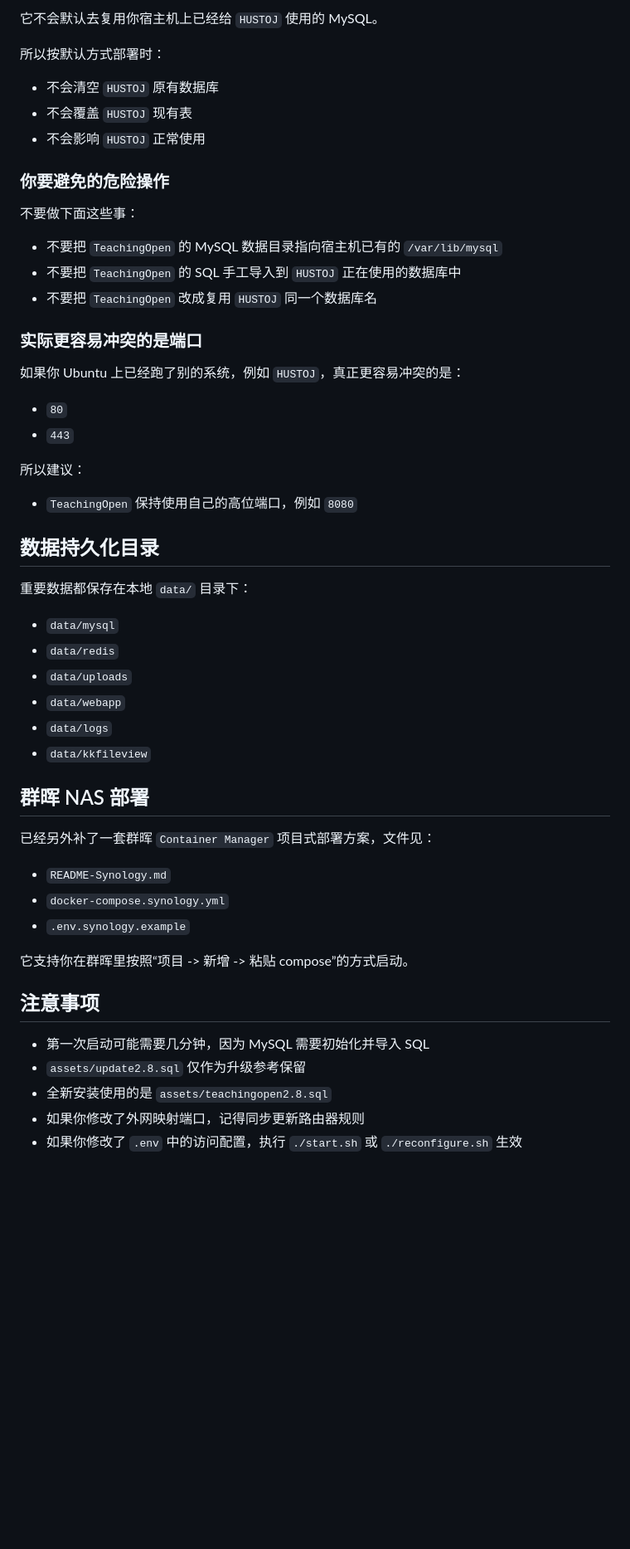
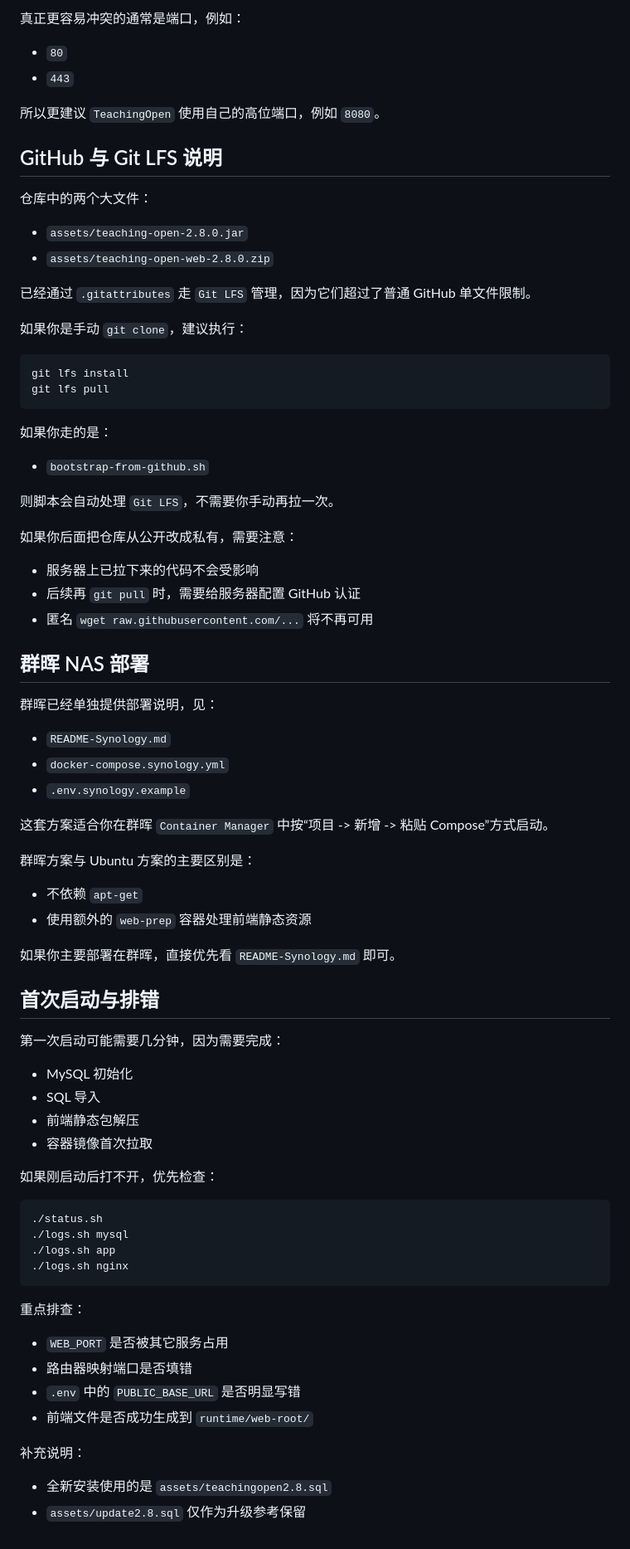
Before and after one commit to chardlink/teachingopen-deploy, a Markdown page: README.md, the part around one of its changes. Shown at 83% size. Drawn GitHub-style; blank space fills up the shorter version.

````diff
--- a/README.md
+++ b/README.md
@@ -442,55 +404,81 @@ teachingopen-ubuntu-local-deploy
-它不会默认去复用你宿主机上已经给 `HUSTOJ` 使用的 MySQL。
-
-所以按默认方式部署时：
-
-- 不会清空 `HUSTOJ` 原有数据库
-- 不会覆盖 `HUSTOJ` 现有表
-- 不会影响 `HUSTOJ` 正常使用
-
-### 你要避免的危险操作
-
-不要做下面这些事：
-
-- 不要把 `TeachingOpen` 的 MySQL 数据目录指向宿主机已有的 `/var/lib/mysql`
-- 不要把 `TeachingOpen` 的 SQL 手工导入到 `HUSTOJ` 正在使用的数据库中
-- 不要把 `TeachingOpen` 改成复用 `HUSTOJ` 同一个数据库名
-
-### 实际更容易冲突的是端口
-
-如果你 Ubuntu 上已经跑了别的系统，例如 `HUSTOJ`，真正更容易冲突的是：
+真正更容易冲突的通常是端口，例如：
 
 - `80`
 - `443`
 
-所以建议：
+所以更建议 `TeachingOpen` 使用自己的高位端口，例如 `8080`。
 
-- `TeachingOpen` 保持使用自己的高位端口，例如 `8080`
+## GitHub 与 Git LFS 说明
 
-## 数据持久化目录
+仓库中的两个大文件：
 
-重要数据都保存在本地 `data/` 目录下：
+- `assets/teaching-open-2.8.0.jar`
+- `assets/teaching-open-web-2.8.0.zip`
 
-- `data/mysql`
-- `data/redis`
-- `data/uploads`
-- `data/webapp`
-- `data/logs`
-- `data/kkfileview`
+已经通过 `.gitattributes` 走 `Git LFS` 管理，因为它们超过了普通 GitHub 单文件限制。
+
+如果你是手动 `git clone`，建议执行：
+
+```bash
+git lfs install
+git lfs pull
+```
+
+如果你走的是：
+
+- `bootstrap-from-github.sh`
+
+则脚本会自动处理 `Git LFS`，不需要你手动再拉一次。
+
+如果你后面把仓库从公开改成私有，需要注意：
+
+- 服务器上已拉下来的代码不会受影响
+- 后续再 `git pull` 时，需要给服务器配置 GitHub 认证
+- 匿名 `wget raw.githubusercontent.com/...` 将不再可用
 
 ## 群晖 NAS 部署
 
-已经另外补了一套群晖 `Container Manager` 项目式部署方案，文件见：
+群晖已经单独提供部署说明，见：
 
 - `README-Synology.md`
 - `docker-compose.synology.yml`
 - `.env.synology.example`
 
-它支持你在群晖里按照“项目 -> 新增 -> 粘贴 compose”的方式启动。
+这套方案适合你在群晖 `Container Manager` 中按“项目 -> 新增 -> 粘贴 Compose”方式启动。
 
-## 注意事项
+群晖方案与 Ubuntu 方案的主要区别是：
 
-- 第一次启动可能需要几分钟，因为 MySQL 需要初始化并导入 SQL
+- 不依赖 `apt-get`
+- 使用额外的 `web-prep` 容器处理前端静态资源
+
+如果你主要部署在群晖，直接优先看 `README-Synology.md` 即可。
+
+## 首次启动与排错
+
+第一次启动可能需要几分钟，因为需要完成：
+
+- MySQL 初始化
+- SQL 导入
+- 前端静态包解压
+- 容器镜像首次拉取
+
+如果刚启动后打不开，优先检查：
+
+```bash
+./status.sh
+./logs.sh mysql
+./logs.sh app
+./logs.sh nginx
+```
+
+重点排查：
+
+- `WEB_PORT` 是否被其它服务占用
+- 路由器映射端口是否填错
+- `.env` 中的 `PUBLIC_BASE_URL` 是否明显写错
+- 前端文件是否成功生成到 `runtime/web-root/`
+
+补充说明：
+
+- 全新安装使用的是 `assets/teachingopen2.8.sql`
 - `assets/update2.8.sql` 仅作为升级参考保留
-- 全新安装使用的是 `assets/teachingopen2.8.sql`
-- 如果你修改了外网映射端口，记得同步更新路由器规则
-- 如果你修改了 `.env` 中的访问配置，执行 `./start.sh` 或 `./reconfigure.sh` 生效
````
Also changed, not shown: other parts of README.md (+265 -303 lines).
